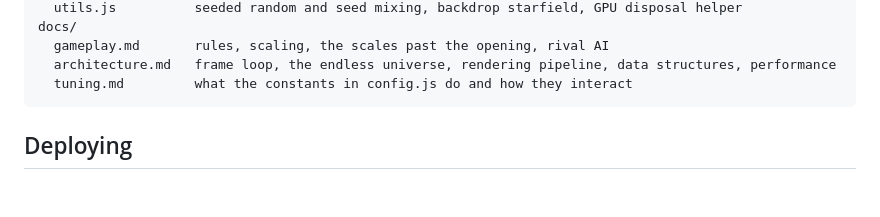
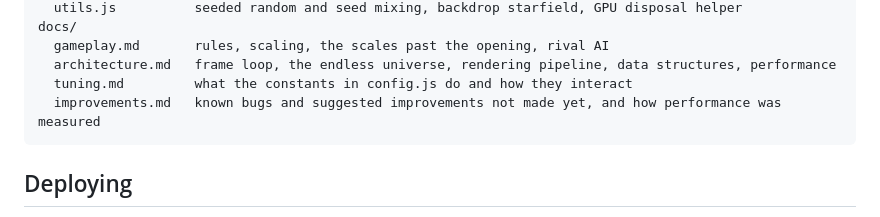
Before and after one commit to P3DY/blackhole, a Markdown page: README.md, the part around the change. GitHub-like rendering; blank space fills up the shorter version.

````diff
--- a/README.md
+++ b/README.md
@@ -97,6 +97,7 @@ docs/
   gameplay.md       rules, scaling, the scales past the opening, rival AI
   architecture.md   frame loop, the endless universe, rendering pipeline, data structures, performance
   tuning.md         what the constants in config.js do and how they interact
+  improvements.md   known bugs and suggested improvements not made yet, and how performance was measured
 ```
 
 ## Deploying
````
Also changed, not shown: CLAUDE.md (+1 -0 lines), docs/improvements.md (added, +109 -0 lines).
